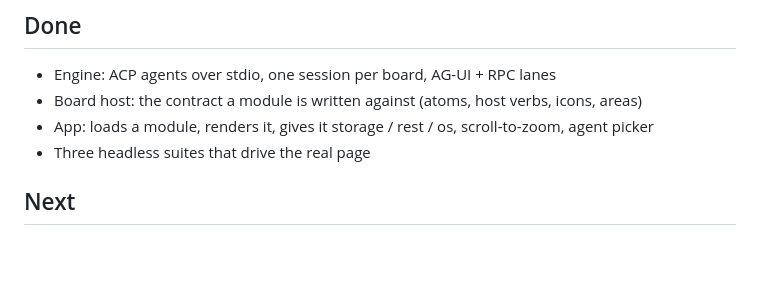
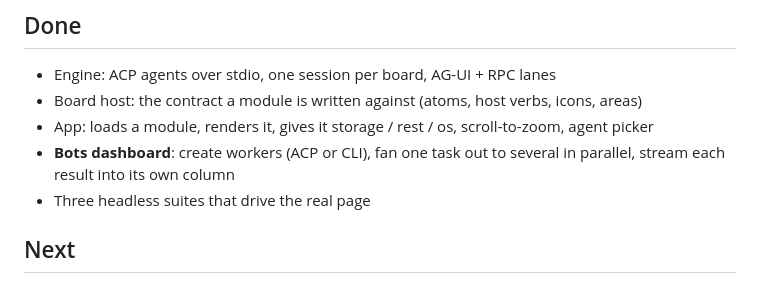
Before and after one commit to Nilabh-code/throughline, a Markdown page: ROADMAP.md, the part around the change. Rendered like a GitHub page; blank space fills up the shorter version.

```diff
--- a/ROADMAP.md
+++ b/ROADMAP.md
@@ -5,6 +5,8 @@
 - Engine: ACP agents over stdio, one session per board, AG-UI + RPC lanes
 - Board host: the contract a module is written against (atoms, host verbs, icons, areas)
 - App: loads a module, renders it, gives it storage / rest / os, scroll-to-zoom, agent picker
+- **Bots dashboard**: create workers (ACP or CLI), fan one task out to several in parallel, stream each
+  result into its own column
 - Three headless suites that drive the real page
 
 ## Next
```
Also changed, not shown: README.md (+37 -0 lines), docs/bots.png (added), 6 other files.
